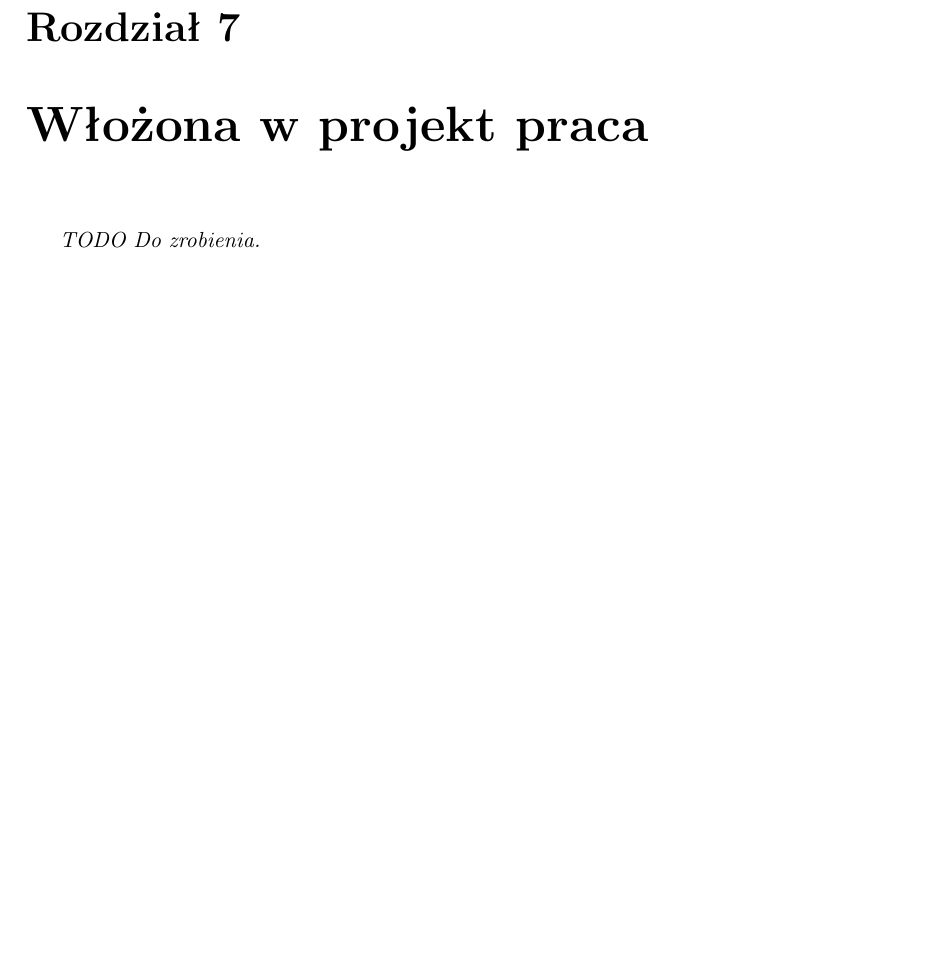
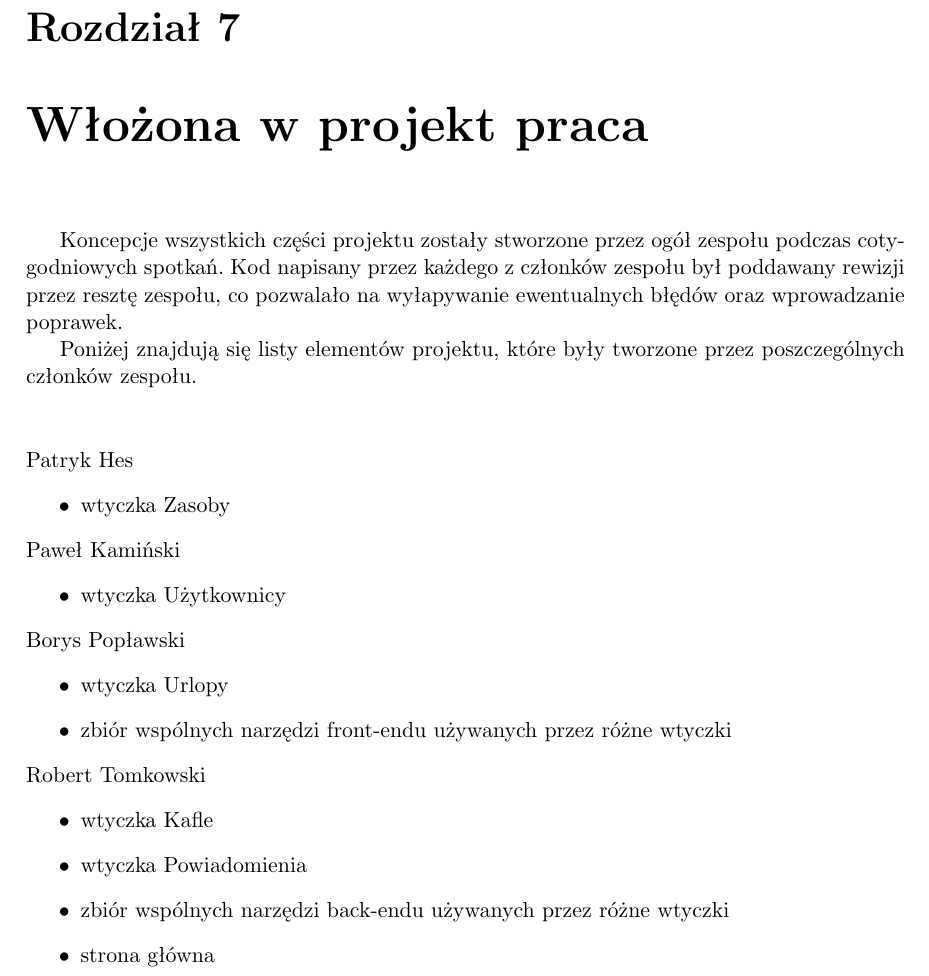
Before and after one commit to pawelkaminski/eenetPracaLicencjacka, a LaTeX thesis (praca.tex): part of page 25 of 31, cut so that both start at the same text, the shorter picture padded with empty space. Compiled offline with pdfLaTeX; the source files are stored in an older character set and shown here as Unicode.

Commit message:
wlozona praca

```diff
--- a/praca.tex
+++ b/praca.tex
@@ -463,13 +463,33 @@
 Dzięki użyciu wersjonowania administratorzy posiadają kompletną historię zmian, co rozwiązuje problem niechcianych zmian (np. pomyłek) w aplikacji eenet.
 
 
-%TODO Patryk
 \chapter{Włożona w projekt praca}\label{r:praca}
 
-\textit{TODO Do zrobienia.}
+Koncepcje wszystkich części projektu zostały stworzone przez ogół zespołu podczas cotygodniowych spotkań. Kod napisany przez każdego z członków zespołu był poddawany rewizji przez resztę zespołu, co pozwalało na wyłapywanie ewentualnych błędów oraz wprowadzanie poprawek.
 
-% TODO tutaj coś na kształt timeline'u kiedy kto co robił
-% i krotkie podsumowanie ile linii kodu pythona, javascriptu napisano (?)
+Poniżej znajdują się listy elementów projektu, które były tworzone przez poszczególnych członków zespołu. \vspace{1cm}
+\\
+Patryk Hes
+\begin{itemize}
+\item wtyczka Zasoby
+\end{itemize}
+Paweł Kamiński
+\begin{itemize}
+\item wtyczka Użytkownicy
+\end{itemize}
+Borys Popławski
+\begin{itemize}
+\item wtyczka Urlopy
+\item zbiór wspólnych narzędzi front-endu używanych przez różne wtyczki
+\end{itemize}
+Robert Tomkowski
+\begin{itemize}
+\item wtyczka Kafle
+\item wtyczka Powiadomienia
+\item zbiór wspólnych narzędzi back-endu używanych przez różne wtyczki
+\item strona główna
+\end{itemize}
+
 
 %TODO Paweł
 \chapter{Podsumowanie}\label{r:podsumowanie}
```
